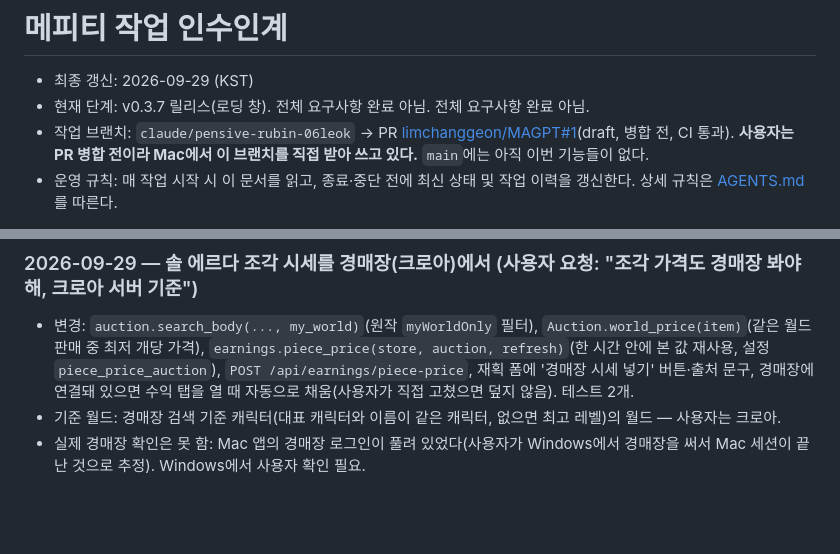
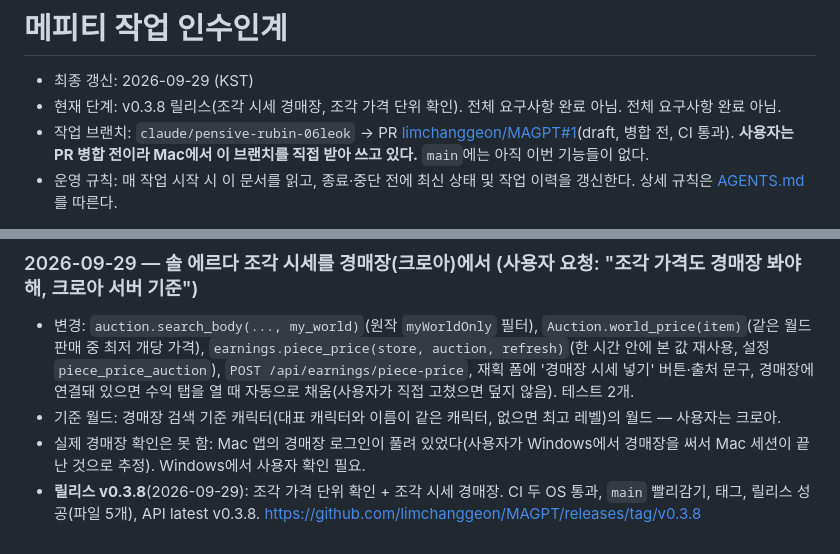
Before and after one commit to limchanggeon/MAGPT, a Markdown page: HANDOFF.md, 2 parts joined by grey strips. GitHub-like rendering; blank space fills up the shorter version.

Commit message:
인수인계: v0.3.8 릴리스 기록
Co-Authored-By: Claude Opus 5.5 <noreply@anthropic.com>

```diff
--- a/HANDOFF.md
+++ b/HANDOFF.md
@@ -1,7 +1,7 @@
 # 메피티 작업 인수인계
 
 - 최종 갱신: 2026-09-29 (KST)
-- 현재 단계: v0.3.7 릴리스(로딩 창). 전체 요구사항 완료 아님. 전체 요구사항 완료 아님.
+- 현재 단계: v0.3.8 릴리스(조각 시세 경매장, 조각 가격 단위 확인). 전체 요구사항 완료 아님. 전체 요구사항 완료 아님.
 - 작업 브랜치: `claude/pensive-rubin-06leok` → PR [limchanggeon/MAGPT#1](https://github.com/limchanggeon/MAGPT/pull/1)(draft, 병합 전, CI 통과).
   **사용자는 PR 병합 전이라 Mac에서 이 브랜치를 직접 받아 쓰고 있다.** `main`에는 아직 이번 기능들이 없다.
 - 운영 규칙: 매 작업 시작 시 이 문서를 읽고, 종료·중단 전에 최신 상태 및 작업 이력을 갱신한다. 상세 규칙은 [AGENTS.md](AGENTS.md)를 따른다.
@@ -1229,3 +1229,4 @@ lsof -ti :8765 | xargs kill                         # 켜져 있는 앱 끄기(m
   재획 폼에 '경매장 시세 넣기' 버튼·출처 문구, 경매장에 연결돼 있으면 수익 탭을 열 때 자동으로 채움(사용자가 직접 고쳤으면 덮지 않음). 테스트 2개.
 - 기준 월드: 경매장 검색 기준 캐릭터(대표 캐릭터와 이름이 같은 캐릭터, 없으면 최고 레벨)의 월드 — 사용자는 크로아.
 - 실제 경매장 확인은 못 함: Mac 앱의 경매장 로그인이 풀려 있었다(사용자가 Windows에서 경매장을 써서 Mac 세션이 끝난 것으로 추정). Windows에서 사용자 확인 필요.
+- **릴리스 v0.3.8**(2026-09-29): 조각 가격 단위 확인 + 조각 시세 경매장. CI 두 OS 통과, `main` 빨리감기, 태그, 릴리스 성공(파일 5개), API latest v0.3.8. https://github.com/limchanggeon/MAGPT/releases/tag/v0.3.8
```
